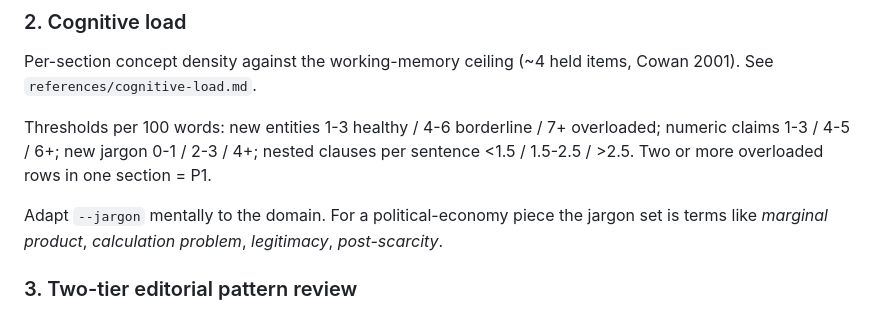
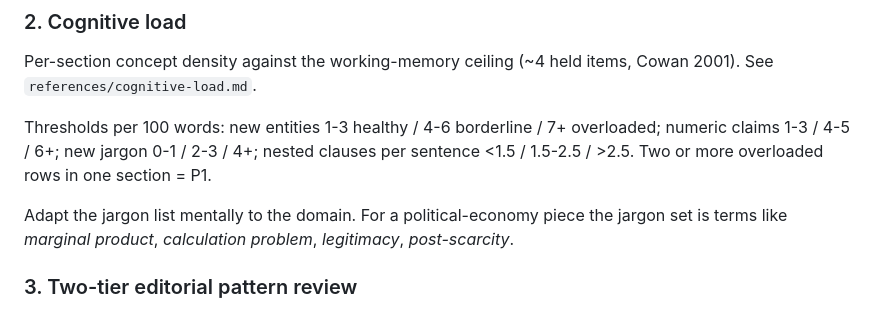
Before and after one commit to Azeru548/Opencode-blog, a Markdown page: SKILL.md, the part around the change. Drawn GitHub-style.

Commit message:
Fix leftover upstream --jargon flag reference in SKILL.md

```diff
--- a/SKILL.md
+++ b/SKILL.md
@@ -56,7 +56,7 @@ Thresholds per 100 words: new entities 1-3 healthy / 4-6 borderline / 7+ overloa
 numeric claims 1-3 / 4-5 / 6+; new jargon 0-1 / 2-3 / 4+; nested clauses per sentence
 <1.5 / 1.5-2.5 / >2.5. Two or more overloaded rows in one section = P1.
 
-Adapt `--jargon` mentally to the domain. For a political-economy piece the jargon set
+Adapt the jargon list mentally to the domain. For a political-economy piece the jargon set
 is terms like *marginal product*, *calculation problem*, *legitimacy*, *post-scarcity*.
 
 ### 3. Two-tier editorial pattern review
```
